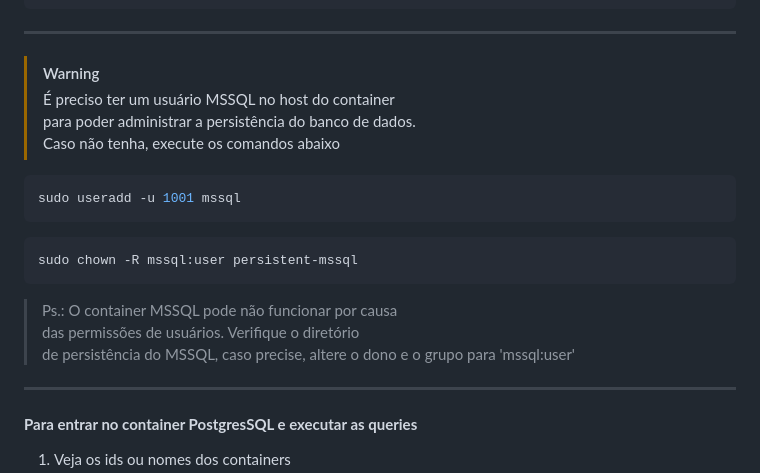
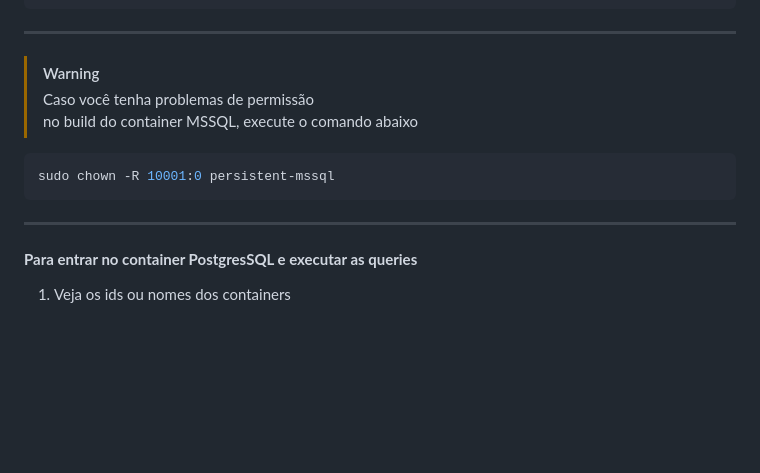
Before and after one commit to lpaulopds/sql, a Markdown page: README.md, the part around the change. Rendered like a GitHub page; blank space fills up the shorter version.

Commit message:
Comando para permissões de usuário MSSQL.

````diff
--- a/README.md
+++ b/README.md
@@ -58,21 +58,12 @@ sudo docker container exec -it c-mssql bash
 
 
 >[!Warning]
->É preciso ter um usuário MSSQL no host do container
->para poder administrar a persistência do banco de dados.
->Caso não tenha, execute os comandos abaixo
+>Caso você tenha problemas de permissão
+>no build do container MSSQL, execute o comando abaixo
 ```bash
-sudo useradd -u 1001 mssql
+sudo chown -R 10001:0 persistent-mssql
 ```
 
-```bash
-sudo chown -R mssql:user persistent-mssql
-```
-
->Ps.: O container MSSQL pode não funcionar por causa
->das permissões de usuários. Verifique o diretório
->de persistência do MSSQL, caso precise, altere o dono
->e o grupo para 'mssql:user'
 
 ----------------------
 
````
